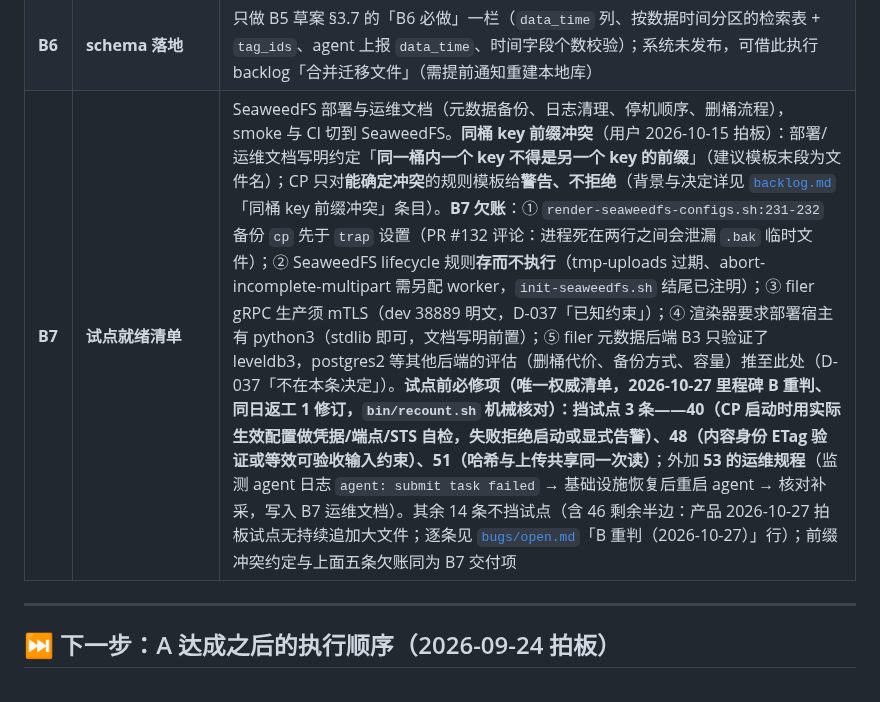
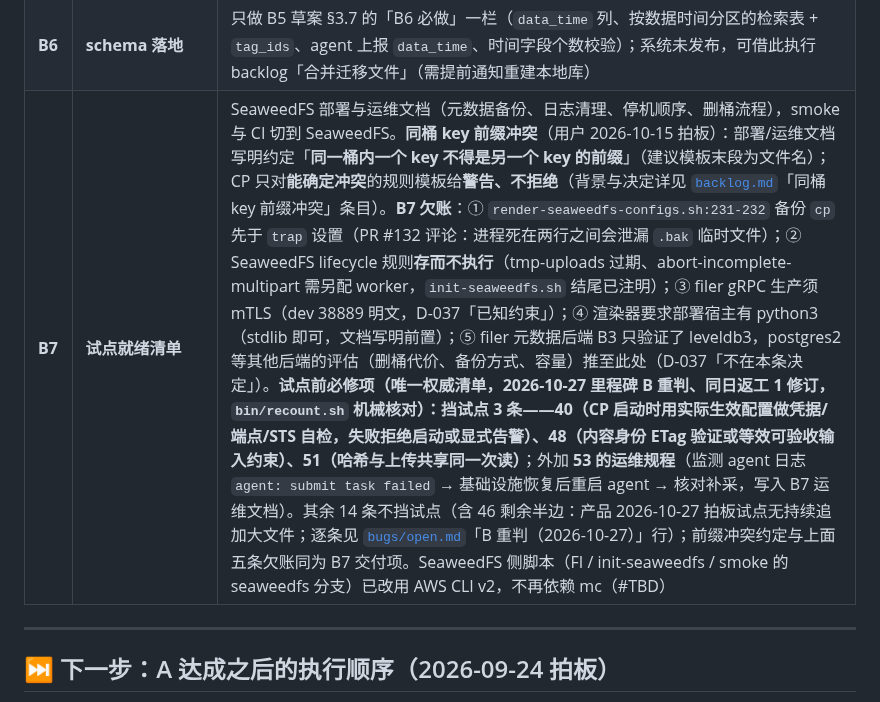
Before and after one commit to byw-dev/fileagent, a Markdown page: docs/tasks/active.md, the part around the change. Rendered like a GitHub page.

Commit message:
docs(tasks): B7 行补记 SeaweedFS 侧脚本已改用 AWS CLI v2 不再依赖 mc（#TBD）；IC-BUG-57 标注 mc alias set 段已随 B7 消除

```diff
--- a/docs/tasks/active.md
+++ b/docs/tasks/active.md
@@ -113,7 +113,7 @@ IC 残留项在 **CI 绿灯可信 + 账本重判**之前都不动。
 | **B4** ✅ | **容量基线（只测不改）**（PR #128） | 报告 [`capacity-baseline.md`](../reports/capacity-baseline.md)。产品判断（2026-10-14）：UUIDv7 与精简索引方向已明确，**不再为补数字做正式环境复测**；单行写入的 FPI 计数有测量缺陷，见报告 §5 末尾注 |
 | **B5** | **检索模型决策** | **草案**：[`tag-search-at-scale.md`](../reports/tag-search-at-scale.md)（2026-10-14 修订：使用场景、数据时间选取规则、不引入外部搜索引擎、§3.7 只锁定以后改不动的部分；2026-10-15 按评审修订：身份表与检索表分离、计数只作提示、续扫令牌）。立决策：检索模型 + 数据时间一等列（agent 在 `UploadResult` 上报，proto 只增字段）+ IC-6 分区 + IC-7 计数契约 + UUIDv7（需修订 CLAUDE.md「统一 UUID v4」） |
 | **B6** | **schema 落地** | 只做 B5 草案 §3.7 的「B6 必做」一栏（`data_time` 列、按数据时间分区的检索表 + `tag_ids`、agent 上报 `data_time`、时间字段个数校验）；系统未发布，可借此执行 backlog「合并迁移文件」（需提前通知重建本地库） |
-| **B7** | **试点就绪清单** | SeaweedFS 部署与运维文档（元数据备份、日志清理、停机顺序、删桶流程），smoke 与 CI 切到 SeaweedFS。**同桶 key 前缀冲突**（用户 2026-10-15 拍板）：部署/运维文档写明约定「**同一桶内一个 key 不得是另一个 key 的前缀**」（建议模板末段为文件名）；CP 只对**能确定冲突**的规则模板给**警告、不拒绝**（背景与决定详见 [`backlog.md`](backlog.md)「同桶 key 前缀冲突」条目）。**B7 欠账**：① `render-seaweedfs-configs.sh:231-232` 备份 `cp` 先于 `trap` 设置（PR #132 评论：进程死在两行之间会泄漏 `.bak` 临时文件）；② SeaweedFS lifecycle 规则**存而不执行**（tmp-uploads 过期、abort-incomplete-multipart 需另配 worker，`init-seaweedfs.sh` 结尾已注明）；③ filer gRPC 生产须 mTLS（dev 38889 明文，D-037「已知约束」）；④ 渲染器要求部署宿主有 python3（stdlib 即可，文档写明前置）；⑤ filer 元数据后端 B3 只验证了 leveldb3，postgres2 等其他后端的评估（删桶代价、备份方式、容量）推至此处（D-037「不在本条决定」）。**试点前必修项（唯一权威清单，2026-10-27 里程碑 B 重判、同日返工 1 修订，`bin/recount.sh` 机械核对）：挡试点 3 条——40（CP 启动时用实际生效配置做凭据/端点/STS 自检，失败拒绝启动或显式告警）、48（内容身份 ETag 验证或等效可验收输入约束）、51（哈希与上传共享同一次读）**；外加 **53 的运维规程**（监测 agent 日志 `agent: submit task failed` → 基础设施恢复后重启 agent → 核对补采，写入 B7 运维文档）。其余 14 条不挡试点（含 46 剩余半边：产品 2026-10-27 拍板试点无持续追加大文件；逐条见 [`bugs/open.md`](bugs/open.md)「B 重判（2026-10-27）」行）；前缀冲突约定与上面五条欠账同为 B7 交付项 |
+| **B7** | **试点就绪清单** | SeaweedFS 部署与运维文档（元数据备份、日志清理、停机顺序、删桶流程），smoke 与 CI 切到 SeaweedFS。**同桶 key 前缀冲突**（用户 2026-10-15 拍板）：部署/运维文档写明约定「**同一桶内一个 key 不得是另一个 key 的前缀**」（建议模板末段为文件名）；CP 只对**能确定冲突**的规则模板给**警告、不拒绝**（背景与决定详见 [`backlog.md`](backlog.md)「同桶 key 前缀冲突」条目）。**B7 欠账**：① `render-seaweedfs-configs.sh:231-232` 备份 `cp` 先于 `trap` 设置（PR #132 评论：进程死在两行之间会泄漏 `.bak` 临时文件）；② SeaweedFS lifecycle 规则**存而不执行**（tmp-uploads 过期、abort-incomplete-multipart 需另配 worker，`init-seaweedfs.sh` 结尾已注明）；③ filer gRPC 生产须 mTLS（dev 38889 明文，D-037「已知约束」）；④ 渲染器要求部署宿主有 python3（stdlib 即可，文档写明前置）；⑤ filer 元数据后端 B3 只验证了 leveldb3，postgres2 等其他后端的评估（删桶代价、备份方式、容量）推至此处（D-037「不在本条决定」）。**试点前必修项（唯一权威清单，2026-10-27 里程碑 B 重判、同日返工 1 修订，`bin/recount.sh` 机械核对）：挡试点 3 条——40（CP 启动时用实际生效配置做凭据/端点/STS 自检，失败拒绝启动或显式告警）、48（内容身份 ETag 验证或等效可验收输入约束）、51（哈希与上传共享同一次读）**；外加 **53 的运维规程**（监测 agent 日志 `agent: submit task failed` → 基础设施恢复后重启 agent → 核对补采，写入 B7 运维文档）。其余 14 条不挡试点（含 46 剩余半边：产品 2026-10-27 拍板试点无持续追加大文件；逐条见 [`bugs/open.md`](bugs/open.md)「B 重判（2026-10-27）」行）；前缀冲突约定与上面五条欠账同为 B7 交付项。SeaweedFS 侧脚本（FI / init-seaweedfs / smoke 的 seaweedfs 分支）已改用 AWS CLI v2，不再依赖 mc（#TBD） |
 
 ---
 
```
Also changed, not shown: 1 other file.
